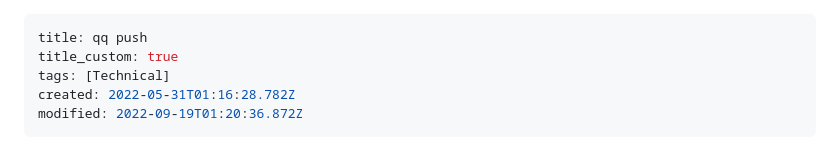
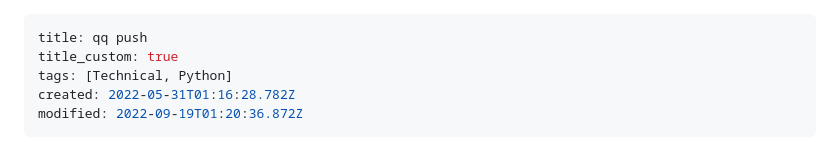
Before and after one commit to PRO-2684/PRO-2684.github.io, a Markdown page: notes/qq_push.md, the part around the change. Drawn GitHub-style.

Commit message:
New notes & improvements

```diff
--- a/notes/qq_push.md
+++ b/notes/qq_push.md
@@ -1,7 +1,7 @@
 ---
 title: qq push
 title_custom: true
-tags: [Technical]
+tags: [Technical, Python]
 created: 2022-05-31T01:16:28.782Z
 modified: 2022-09-19T01:20:36.872Z
 ---
```
Also changed, not shown: notes/USTC_qqbot.md (+1 -1 lines), notes/android.md (+1 -1 lines), notes/meijuwo.md (added, +104 -0 lines), notes/tampermonkey.md (added, +33 -0 lines), attachments/mjw_ana_1.png (added), attachments/mjw_ana_2.png (added), attachments/mjw_ana_3.png (added), attachments/mjw_ana_4.png (added), attachments/mjw_bulk.png (added), 4 other files.
